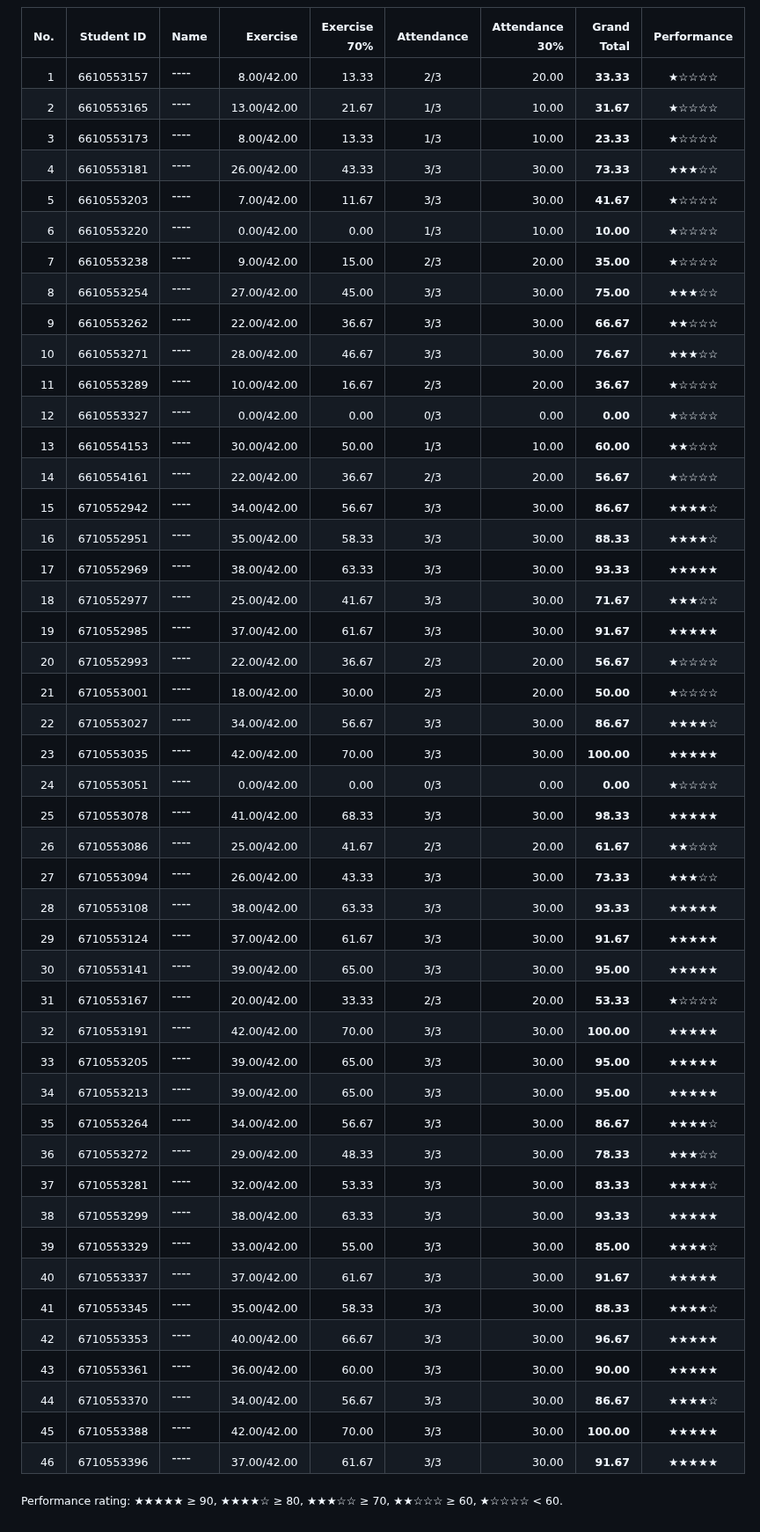
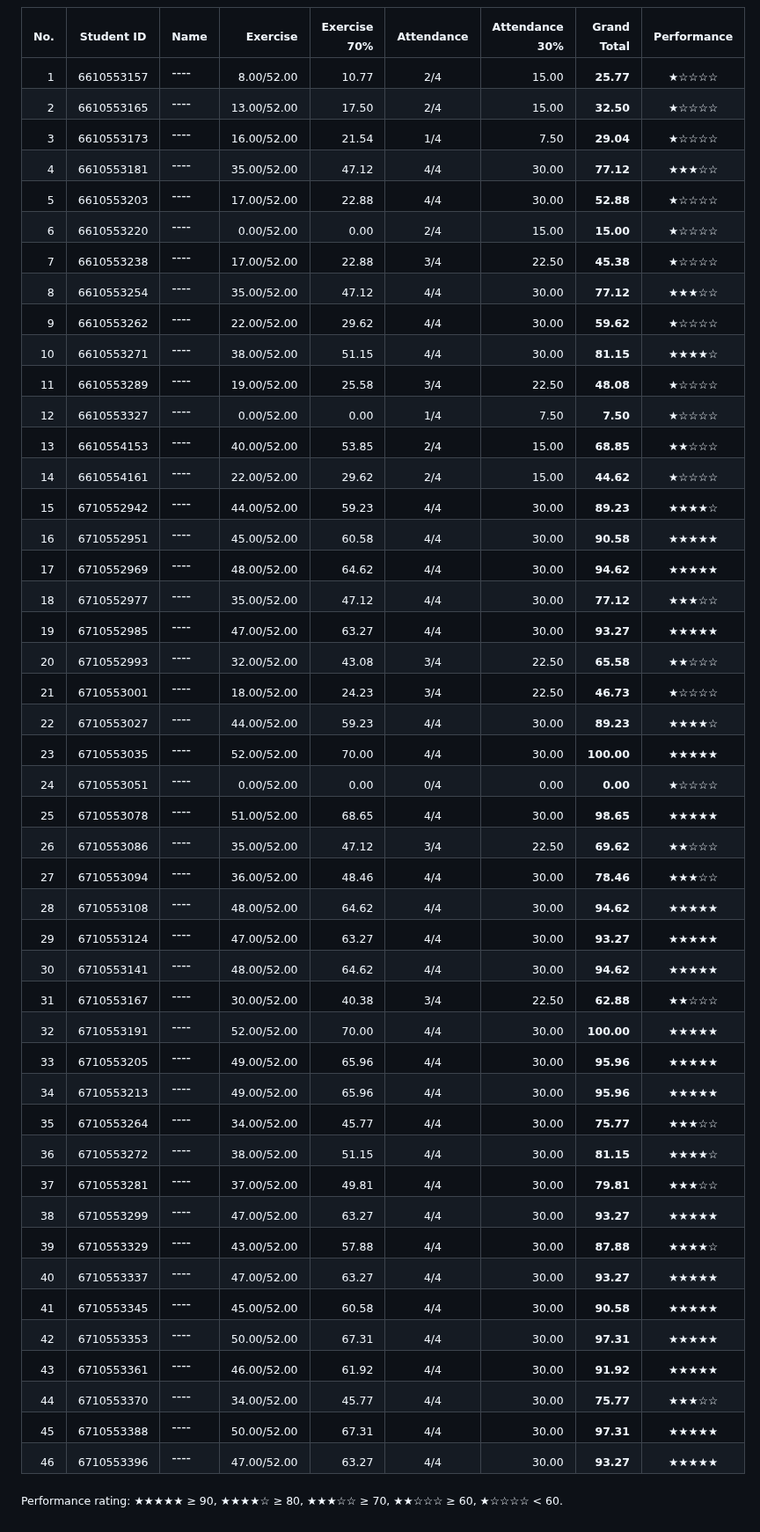
Before and after one commit to phisan-chula/2026-KU_MapProjection, a Markdown page: Score_Summary.md, the part around one of its changes. Shown at 88% size. Rendered like a GitHub page.

```diff
--- a/Score_Summary.md
+++ b/Score_Summary.md
@@ -10,51 +10,51 @@
 
 | <sub>No.</sub> | <sub>Student ID</sub> | <sub>Name</sub> | <sub>Exercise</sub> | <sub>Exercise 70%</sub> | <sub>Attendance</sub> | <sub>Attendance 30%</sub> | <sub>Grand Total</sub> | <sub>Performance</sub> |
 |---:|:---:|:---|---:|---:|:---:|---:|---:|:---:|
-| <sub>1</sub> | <sub>6610553157</sub> | ---- | <sub>8.00/42.00</sub> | <sub>13.33</sub> | <sub>2/3</sub> | <sub>20.00</sub> | <sub>**33.33**</sub> | <sub>★☆☆☆☆</sub> |
-| <sub>2</sub> | <sub>6610553165</sub> | ---- | <sub>13.00/42.00</sub> | <sub>21.67</sub> | <sub>1/3</sub> | <sub>10.00</sub> | <sub>**31.67**</sub> | <sub>★☆☆☆☆</sub> |
-| <sub>3</sub> | <sub>6610553173</sub> | ---- | <sub>8.00/42.00</sub> | <sub>13.33</sub> | <sub>1/3</sub> | <sub>10.00</sub> | <sub>**23.33**</sub> | <sub>★☆☆☆☆</sub> |
-| <sub>4</sub> | <sub>6610553181</sub> | ---- | <sub>26.00/42.00</sub> | <sub>43.33</sub> | <sub>3/3</sub> | <sub>30.00</sub> | <sub>**73.33**</sub> | <sub>★★★☆☆</sub> |
-| <sub>5</sub> | <sub>6610553203</sub> | ---- | <sub>7.00/42.00</sub> | <sub>11.67</sub> | <sub>3/3</sub> | <sub>30.00</sub> | <sub>**41.67**</sub> | <sub>★☆☆☆☆</sub> |
-| <sub>6</sub> | <sub>6610553220</sub> | ---- | <sub>0.00/42.00</sub> | <sub>0.00</sub> | <sub>1/3</sub> | <sub>10.00</sub> | <sub>**10.00**</sub> | <sub>★☆☆☆☆</sub> |
-| <sub>7</sub> | <sub>6610553238</sub> | ---- | <sub>9.00/42.00</sub> | <sub>15.00</sub> | <sub>2/3</sub> | <sub>20.00</sub> | <sub>**35.00**</sub> | <sub>★☆☆☆☆</sub> |
-| <sub>8</sub> | <sub>6610553254</sub> | ---- | <sub>27.00/42.00</sub> | <sub>45.00</sub> | <sub>3/3</sub> | <sub>30.00</sub> | <sub>**75.00**</sub> | <sub>★★★☆☆</sub> |
-| <sub>9</sub> | <sub>6610553262</sub> | ---- | <sub>22.00/42.00</sub> | <sub>36.67</sub> | <sub>3/3</sub> | <sub>30.00</sub> | <sub>**66.67**</sub> | <sub>★★☆☆☆</sub> |
-| <sub>10</sub> | <sub>6610553271</sub> | ---- | <sub>28.00/42.00</sub> | <sub>46.67</sub> | <sub>3/3</sub> | <sub>30.00</sub> | <sub>**76.67**</sub> | <sub>★★★☆☆</sub> |
-| <sub>11</sub> | <sub>6610553289</sub> | ---- | <sub>10.00/42.00</sub> | <sub>16.67</sub> | <sub>2/3</sub> | <sub>20.00</sub> | <sub>**36.67**</sub> | <sub>★☆☆☆☆</sub> |
-| <sub>12</sub> | <sub>6610553327</sub> | ---- | <sub>0.00/42.00</sub> | <sub>0.00</sub> | <sub>0/3</sub> | <sub>0.00</sub> | <sub>**0.00**</sub> | <sub>★☆☆☆☆</sub> |
-| <sub>13</sub> | <sub>6610554153</sub> | ---- | <sub>30.00/42.00</sub> | <sub>50.00</sub> | <sub>1/3</sub> | <sub>10.00</sub> | <sub>**60.00**</sub> | <sub>★★☆☆☆</sub> |
-| <sub>14</sub> | <sub>6610554161</sub> | ---- | <sub>22.00/42.00</sub> | <sub>36.67</sub> | <sub>2/3</sub> | <sub>20.00</sub> | <sub>**56.67**</sub> | <sub>★☆☆☆☆</sub> |
-| <sub>15</sub> | <sub>6710552942</sub> | ---- | <sub>34.00/42.00</sub> | <sub>56.67</sub> | <sub>3/3</sub> | <sub>30.00</sub> | <sub>**86.67**</sub> | <sub>★★★★☆</sub> |
-| <sub>16</sub> | <sub>6710552951</sub> | ---- | <sub>35.00/42.00</sub> | <sub>58.33</sub> | <sub>3/3</sub> | <sub>30.00</sub> | <sub>**88.33**</sub> | <sub>★★★★☆</sub> |
-| <sub>17</sub> | <sub>6710552969</sub> | ---- | <sub>38.00/42.00</sub> | <sub>63.33</sub> | <sub>3/3</sub> | <sub>30.00</sub> | <sub>**93.33**</sub> | <sub>★★★★★</sub> |
-| <sub>18</sub> | <sub>6710552977</sub> | ---- | <sub>25.00/42.00</sub> | <sub>41.67</sub> | <sub>3/3</sub> | <sub>30.00</sub> | <sub>**71.67**</sub> | <sub>★★★☆☆</sub> |
-| <sub>19</sub> | <sub>6710552985</sub> | ---- | <sub>37.00/42.00</sub> | <sub>61.67</sub> | <sub>3/3</sub> | <sub>30.00</sub> | <sub>**91.67**</sub> | <sub>★★★★★</sub> |
-| <sub>20</sub> | <sub>6710552993</sub> | ---- | <sub>22.00/42.00</sub> | <sub>36.67</sub> | <sub>2/3</sub> | <sub>20.00</sub> | <sub>**56.67**</sub> | <sub>★☆☆☆☆</sub> |
-| <sub>21</sub> | <sub>6710553001</sub> | ---- | <sub>18.00/42.00</sub> | <sub>30.00</sub> | <sub>2/3</sub> | <sub>20.00</sub> | <sub>**50.00**</sub> | <sub>★☆☆☆☆</sub> |
-| <sub>22</sub> | <sub>6710553027</sub> | ---- | <sub>34.00/42.00</sub> | <sub>56.67</sub> | <sub>3/3</sub> | <sub>30.00</sub> | <sub>**86.67**</sub> | <sub>★★★★☆</sub> |
-| <sub>23</sub> | <sub>6710553035</sub> | ---- | <sub>42.00/42.00</sub> | <sub>70.00</sub> | <sub>3/3</sub> | <sub>30.00</sub> | <sub>**100.00**</sub> | <sub>★★★★★</sub> |
-| <sub>24</sub> | <sub>6710553051</sub> | ---- | <sub>0.00/42.00</sub> | <sub>0.00</sub> | <sub>0/3</sub> | <sub>0.00</sub> | <sub>**0.00**</sub> | <sub>★☆☆☆☆</sub> |
-| <sub>25</sub> | <sub>6710553078</sub> | ---- | <sub>41.00/42.00</sub> | <sub>68.33</sub> | <sub>3/3</sub> | <sub>30.00</sub> | <sub>**98.33**</sub> | <sub>★★★★★</sub> |
-| <sub>26</sub> | <sub>6710553086</sub> | ---- | <sub>25.00/42.00</sub> | <sub>41.67</sub> | <sub>2/3</sub> | <sub>20.00</sub> | <sub>**61.67**</sub> | <sub>★★☆☆☆</sub> |
-| <sub>27</sub> | <sub>6710553094</sub> | ---- | <sub>26.00/42.00</sub> | <sub>43.33</sub> | <sub>3/3</sub> | <sub>30.00</sub> | <sub>**73.33**</sub> | <sub>★★★☆☆</sub> |
-| <sub>28</sub> | <sub>6710553108</sub> | ---- | <sub>38.00/42.00</sub> | <sub>63.33</sub> | <sub>3/3</sub> | <sub>30.00</sub> | <sub>**93.33**</sub> | <sub>★★★★★</sub> |
-| <sub>29</sub> | <sub>6710553124</sub> | ---- | <sub>37.00/42.00</sub> | <sub>61.67</sub> | <sub>3/3</sub> | <sub>30.00</sub> | <sub>**91.67**</sub> | <sub>★★★★★</sub> |
-| <sub>30</sub> | <sub>6710553141</sub> | ---- | <sub>39.00/42.00</sub> | <sub>65.00</sub> | <sub>3/3</sub> | <sub>30.00</sub> | <sub>**95.00**</sub> | <sub>★★★★★</sub> |
-| <sub>31</sub> | <sub>6710553167</sub> | ---- | <sub>20.00/42.00</sub> | <sub>33.33</sub> | <sub>2/3</sub> | <sub>20.00</sub> | <sub>**53.33**</sub> | <sub>★☆☆☆☆</sub> |
-| <sub>32</sub> | <sub>6710553191</sub> | ---- | <sub>42.00/42.00</sub> | <sub>70.00</sub> | <sub>3/3</sub> | <sub>30.00</sub> | <sub>**100.00**</sub> | <sub>★★★★★</sub> |
-| <sub>33</sub> | <sub>6710553205</sub> | ---- | <sub>39.00/42.00</sub> | <sub>65.00</sub> | <sub>3/3</sub> | <sub>30.00</sub> | <sub>**95.00**</sub> | <sub>★★★★★</sub> |
-| <sub>34</sub> | <sub>6710553213</sub> | ---- | <sub>39.00/42.00</sub> | <sub>65.00</sub> | <sub>3/3</sub> | <sub>30.00</sub> | <sub>**95.00**</sub> | <sub>★★★★★</sub> |
-| <sub>35</sub> | <sub>6710553264</sub> | ---- | <sub>34.00/42.00</sub> | <sub>56.67</sub> | <sub>3/3</sub> | <sub>30.00</sub> | <sub>**86.67**</sub> | <sub>★★★★☆</sub> |
-| <sub>36</sub> | <sub>6710553272</sub> | ---- | <sub>29.00/42.00</sub> | <sub>48.33</sub> | <sub>3/3</sub> | <sub>30.00</sub> | <sub>**78.33**</sub> | <sub>★★★☆☆</sub> |
-| <sub>37</sub> | <sub>6710553281</sub> | ---- | <sub>32.00/42.00</sub> | <sub>53.33</sub> | <sub>3/3</sub> | <sub>30.00</sub> | <sub>**83.33**</sub> | <sub>★★★★☆</sub> |
-| <sub>38</sub> | <sub>6710553299</sub> | ---- | <sub>38.00/42.00</sub> | <sub>63.33</sub> | <sub>3/3</sub> | <sub>30.00</sub> | <sub>**93.33**</sub> | <sub>★★★★★</sub> |
-| <sub>39</sub> | <sub>6710553329</sub> | ---- | <sub>33.00/42.00</sub> | <sub>55.00</sub> | <sub>3/3</sub> | <sub>30.00</sub> | <sub>**85.00**</sub> | <sub>★★★★☆</sub> |
-| <sub>40</sub> | <sub>6710553337</sub> | ---- | <sub>37.00/42.00</sub> | <sub>61.67</sub> | <sub>3/3</sub> | <sub>30.00</sub> | <sub>**91.67**</sub> | <sub>★★★★★</sub> |
-| <sub>41</sub> | <sub>6710553345</sub> | ---- | <sub>35.00/42.00</sub> | <sub>58.33</sub> | <sub>3/3</sub> | <sub>30.00</sub> | <sub>**88.33**</sub> | <sub>★★★★☆</sub> |
-| <sub>42</sub> | <sub>6710553353</sub> | ---- | <sub>40.00/42.00</sub> | <sub>66.67</sub> | <sub>3/3</sub> | <sub>30.00</sub> | <sub>**96.67**</sub> | <sub>★★★★★</sub> |
-| <sub>43</sub> | <sub>6710553361</sub> | ---- | <sub>36.00/42.00</sub> | <sub>60.00</sub> | <sub>3/3</sub> | <sub>30.00</sub> | <sub>**90.00**</sub> | <sub>★★★★★</sub> |
-| <sub>44</sub> | <sub>6710553370</sub> | ---- | <sub>34.00/42.00</sub> | <sub>56.67</sub> | <sub>3/3</sub> | <sub>30.00</sub> | <sub>**86.67**</sub> | <sub>★★★★☆</sub> |
-| <sub>45</sub> | <sub>6710553388</sub> | ---- | <sub>42.00/42.00</sub> | <sub>70.00</sub> | <sub>3/3</sub> | <sub>30.00</sub> | <sub>**100.00**</sub> | <sub>★★★★★</sub> |
-| <sub>46</sub> | <sub>6710553396</sub> | ---- | <sub>37.00/42.00</sub> | <sub>61.67</sub> | <sub>3/3</sub> | <sub>30.00</sub> | <sub>**91.67**</sub> | <sub>★★★★★</sub> |
+| <sub>1</sub> | <sub>6610553157</sub> | ---- | <sub>8.00/52.00</sub> | <sub>10.77</sub> | <sub>2/4</sub> | <sub>15.00</sub> | <sub>**25.77**</sub> | <sub>★☆☆☆☆</sub> |
+| <sub>2</sub> | <sub>6610553165</sub> | ---- | <sub>13.00/52.00</sub> | <sub>17.50</sub> | <sub>2/4</sub> | <sub>15.00</sub> | <sub>**32.50**</sub> | <sub>★☆☆☆☆</sub> |
+| <sub>3</sub> | <sub>6610553173</sub> | ---- | <sub>16.00/52.00</sub> | <sub>21.54</sub> | <sub>1/4</sub> | <sub>7.50</sub> | <sub>**29.04**</sub> | <sub>★☆☆☆☆</sub> |
+| <sub>4</sub> | <sub>6610553181</sub> | ---- | <sub>35.00/52.00</sub> | <sub>47.12</sub> | <sub>4/4</sub> | <sub>30.00</sub> | <sub>**77.12**</sub> | <sub>★★★☆☆</sub> |
+| <sub>5</sub> | <sub>6610553203</sub> | ---- | <sub>17.00/52.00</sub> | <sub>22.88</sub> | <sub>4/4</sub> | <sub>30.00</sub> | <sub>**52.88**</sub> | <sub>★☆☆☆☆</sub> |
+| <sub>6</sub> | <sub>6610553220</sub> | ---- | <sub>0.00/52.00</sub> | <sub>0.00</sub> | <sub>2/4</sub> | <sub>15.00</sub> | <sub>**15.00**</sub> | <sub>★☆☆☆☆</sub> |
+| <sub>7</sub> | <sub>6610553238</sub> | ---- | <sub>17.00/52.00</sub> | <sub>22.88</sub> | <sub>3/4</sub> | <sub>22.50</sub> | <sub>**45.38**</sub> | <sub>★☆☆☆☆</sub> |
+| <sub>8</sub> | <sub>6610553254</sub> | ---- | <sub>35.00/52.00</sub> | <sub>47.12</sub> | <sub>4/4</sub> | <sub>30.00</sub> | <sub>**77.12**</sub> | <sub>★★★☆☆</sub> |
+| <sub>9</sub> | <sub>6610553262</sub> | ---- | <sub>22.00/52.00</sub> | <sub>29.62</sub> | <sub>4/4</sub> | <sub>30.00</sub> | <sub>**59.62**</sub> | <sub>★☆☆☆☆</sub> |
+| <sub>10</sub> | <sub>6610553271</sub> | ---- | <sub>38.00/52.00</sub> | <sub>51.15</sub> | <sub>4/4</sub> | <sub>30.00</sub> | <sub>**81.15**</sub> | <sub>★★★★☆</sub> |
+| <sub>11</sub> | <sub>6610553289</sub> | ---- | <sub>19.00/52.00</sub> | <sub>25.58</sub> | <sub>3/4</sub> | <sub>22.50</sub> | <sub>**48.08**</sub> | <sub>★☆☆☆☆</sub> |
+| <sub>12</sub> | <sub>6610553327</sub> | ---- | <sub>0.00/52.00</sub> | <sub>0.00</sub> | <sub>1/4</sub> | <sub>7.50</sub> | <sub>**7.50**</sub> | <sub>★☆☆☆☆</sub> |
+| <sub>13</sub> | <sub>6610554153</sub> | ---- | <sub>40.00/52.00</sub> | <sub>53.85</sub> | <sub>2/4</sub> | <sub>15.00</sub> | <sub>**68.85**</sub> | <sub>★★☆☆☆</sub> |
+| <sub>14</sub> | <sub>6610554161</sub> | ---- | <sub>22.00/52.00</sub> | <sub>29.62</sub> | <sub>2/4</sub> | <sub>15.00</sub> | <sub>**44.62**</sub> | <sub>★☆☆☆☆</sub> |
+| <sub>15</sub> | <sub>6710552942</sub> | ---- | <sub>44.00/52.00</sub> | <sub>59.23</sub> | <sub>4/4</sub> | <sub>30.00</sub> | <sub>**89.23**</sub> | <sub>★★★★☆</sub> |
+| <sub>16</sub> | <sub>6710552951</sub> | ---- | <sub>45.00/52.00</sub> | <sub>60.58</sub> | <sub>4/4</sub> | <sub>30.00</sub> | <sub>**90.58**</sub> | <sub>★★★★★</sub> |
+| <sub>17</sub> | <sub>6710552969</sub> | ---- | <sub>48.00/52.00</sub> | <sub>64.62</sub> | <sub>4/4</sub> | <sub>30.00</sub> | <sub>**94.62**</sub> | <sub>★★★★★</sub> |
+| <sub>18</sub> | <sub>6710552977</sub> | ---- | <sub>35.00/52.00</sub> | <sub>47.12</sub> | <sub>4/4</sub> | <sub>30.00</sub> | <sub>**77.12**</sub> | <sub>★★★☆☆</sub> |
+| <sub>19</sub> | <sub>6710552985</sub> | ---- | <sub>47.00/52.00</sub> | <sub>63.27</sub> | <sub>4/4</sub> | <sub>30.00</sub> | <sub>**93.27**</sub> | <sub>★★★★★</sub> |
+| <sub>20</sub> | <sub>6710552993</sub> | ---- | <sub>32.00/52.00</sub> | <sub>43.08</sub> | <sub>3/4</sub> | <sub>22.50</sub> | <sub>**65.58**</sub> | <sub>★★☆☆☆</sub> |
+| <sub>21</sub> | <sub>6710553001</sub> | ---- | <sub>18.00/52.00</sub> | <sub>24.23</sub> | <sub>3/4</sub> | <sub>22.50</sub> | <sub>**46.73**</sub> | <sub>★☆☆☆☆</sub> |
+| <sub>22</sub> | <sub>6710553027</sub> | ---- | <sub>44.00/52.00</sub> | <sub>59.23</sub> | <sub>4/4</sub> | <sub>30.00</sub> | <sub>**89.23**</sub> | <sub>★★★★☆</sub> |
+| <sub>23</sub> | <sub>6710553035</sub> | ---- | <sub>52.00/52.00</sub> | <sub>70.00</sub> | <sub>4/4</sub> | <sub>30.00</sub> | <sub>**100.00**</sub> | <sub>★★★★★</sub> |
+| <sub>24</sub> | <sub>6710553051</sub> | ---- | <sub>0.00/52.00</sub> | <sub>0.00</sub> | <sub>0/4</sub> | <sub>0.00</sub> | <sub>**0.00**</sub> | <sub>★☆☆☆☆</sub> |
+| <sub>25</sub> | <sub>6710553078</sub> | ---- | <sub>51.00/52.00</sub> | <sub>68.65</sub> | <sub>4/4</sub> | <sub>30.00</sub> | <sub>**98.65**</sub> | <sub>★★★★★</sub> |
+| <sub>26</sub> | <sub>6710553086</sub> | ---- | <sub>35.00/52.00</sub> | <sub>47.12</sub> | <sub>3/4</sub> | <sub>22.50</sub> | <sub>**69.62**</sub> | <sub>★★☆☆☆</sub> |
+| <sub>27</sub> | <sub>6710553094</sub> | ---- | <sub>36.00/52.00</sub> | <sub>48.46</sub> | <sub>4/4</sub> | <sub>30.00</sub> | <sub>**78.46**</sub> | <sub>★★★☆☆</sub> |
+| <sub>28</sub> | <sub>6710553108</sub> | ---- | <sub>48.00/52.00</sub> | <sub>64.62</sub> | <sub>4/4</sub> | <sub>30.00</sub> | <sub>**94.62**</sub> | <sub>★★★★★</sub> |
+| <sub>29</sub> | <sub>6710553124</sub> | ---- | <sub>47.00/52.00</sub> | <sub>63.27</sub> | <sub>4/4</sub> | <sub>30.00</sub> | <sub>**93.27**</sub> | <sub>★★★★★</sub> |
+| <sub>30</sub> | <sub>6710553141</sub> | ---- | <sub>48.00/52.00</sub> | <sub>64.62</sub> | <sub>4/4</sub> | <sub>30.00</sub> | <sub>**94.62**</sub> | <sub>★★★★★</sub> |
+| <sub>31</sub> | <sub>6710553167</sub> | ---- | <sub>30.00/52.00</sub> | <sub>40.38</sub> | <sub>3/4</sub> | <sub>22.50</sub> | <sub>**62.88**</sub> | <sub>★★☆☆☆</sub> |
+| <sub>32</sub> | <sub>6710553191</sub> | ---- | <sub>52.00/52.00</sub> | <sub>70.00</sub> | <sub>4/4</sub> | <sub>30.00</sub> | <sub>**100.00**</sub> | <sub>★★★★★</sub> |
+| <sub>33</sub> | <sub>6710553205</sub> | ---- | <sub>49.00/52.00</sub> | <sub>65.96</sub> | <sub>4/4</sub> | <sub>30.00</sub> | <sub>**95.96**</sub> | <sub>★★★★★</sub> |
+| <sub>34</sub> | <sub>6710553213</sub> | ---- | <sub>49.00/52.00</sub> | <sub>65.96</sub> | <sub>4/4</sub> | <sub>30.00</sub> | <sub>**95.96**</sub> | <sub>★★★★★</sub> |
+| <sub>35</sub> | <sub>6710553264</sub> | ---- | <sub>34.00/52.00</sub> | <sub>45.77</sub> | <sub>4/4</sub> | <sub>30.00</sub> | <sub>**75.77**</sub> | <sub>★★★☆☆</sub> |
+| <sub>36</sub> | <sub>6710553272</sub> | ---- | <sub>38.00/52.00</sub> | <sub>51.15</sub> | <sub>4/4</sub> | <sub>30.00</sub> | <sub>**81.15**</sub> | <sub>★★★★☆</sub> |
+| <sub>37</sub> | <sub>6710553281</sub> | ---- | <sub>37.00/52.00</sub> | <sub>49.81</sub> | <sub>4/4</sub> | <sub>30.00</sub> | <sub>**79.81**</sub> | <sub>★★★☆☆</sub> |
+| <sub>38</sub> | <sub>6710553299</sub> | ---- | <sub>47.00/52.00</sub> | <sub>63.27</sub> | <sub>4/4</sub> | <sub>30.00</sub> | <sub>**93.27**</sub> | <sub>★★★★★</sub> |
+| <sub>39</sub> | <sub>6710553329</sub> | ---- | <sub>43.00/52.00</sub> | <sub>57.88</sub> | <sub>4/4</sub> | <sub>30.00</sub> | <sub>**87.88**</sub> | <sub>★★★★☆</sub> |
+| <sub>40</sub> | <sub>6710553337</sub> | ---- | <sub>47.00/52.00</sub> | <sub>63.27</sub> | <sub>4/4</sub> | <sub>30.00</sub> | <sub>**93.27**</sub> | <sub>★★★★★</sub> |
+| <sub>41</sub> | <sub>6710553345</sub> | ---- | <sub>45.00/52.00</sub> | <sub>60.58</sub> | <sub>4/4</sub> | <sub>30.00</sub> | <sub>**90.58**</sub> | <sub>★★★★★</sub> |
+| <sub>42</sub> | <sub>6710553353</sub> | ---- | <sub>50.00/52.00</sub> | <sub>67.31</sub> | <sub>4/4</sub> | <sub>30.00</sub> | <sub>**97.31**</sub> | <sub>★★★★★</sub> |
+| <sub>43</sub> | <sub>6710553361</sub> | ---- | <sub>46.00/52.00</sub> | <sub>61.92</sub> | <sub>4/4</sub> | <sub>30.00</sub> | <sub>**91.92**</sub> | <sub>★★★★★</sub> |
+| <sub>44</sub> | <sub>6710553370</sub> | ---- | <sub>34.00/52.00</sub> | <sub>45.77</sub> | <sub>4/4</sub> | <sub>30.00</sub> | <sub>**75.77**</sub> | <sub>★★★☆☆</sub> |
+| <sub>45</sub> | <sub>6710553388</sub> | ---- | <sub>50.00/52.00</sub> | <sub>67.31</sub> | <sub>4/4</sub> | <sub>30.00</sub> | <sub>**97.31**</sub> | <sub>★★★★★</sub> |
+| <sub>46</sub> | <sub>6710553396</sub> | ---- | <sub>47.00/52.00</sub> | <sub>63.27</sub> | <sub>4/4</sub> | <sub>30.00</sub> | <sub>**93.27**</sub> | <sub>★★★★★</sub> |
 
 <sub>Performance rating: ★★★★★ ≥ 90, ★★★★☆ ≥ 80, ★★★☆☆ ≥ 70, ★★☆☆☆ ≥ 60, ★☆☆☆☆ &lt; 60.</sub>
```
Also changed, not shown: other parts of Score_Summary.md (+3 -3 lines), Grand_Total_Histogram.png, 2 other files.
